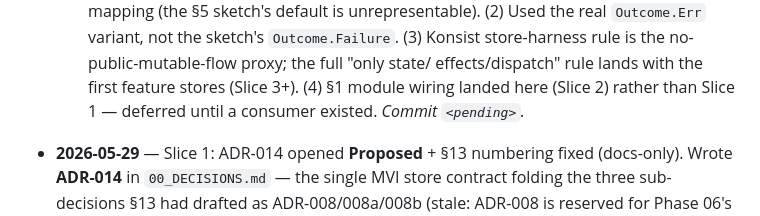
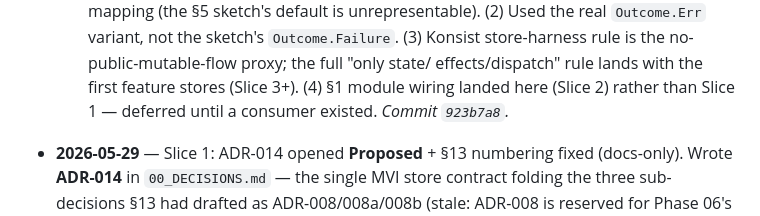
Before and after one commit to franzueto/fluxit-kmp, a Markdown page: plan/05_STATE_MANAGEMENT.md, the part around the change. GitHub-like rendering.

Commit message:
docs(plan): backfill commit SHA for Phase 05 Slice 2 log entry

```diff
--- a/plan/05_STATE_MANAGEMENT.md
+++ b/plan/05_STATE_MANAGEMENT.md
@@ -292,7 +292,7 @@ protected suspend fun <T> optimistic(
   store-harness rule is the no-public-mutable-flow proxy; the full "only state/
   effects/dispatch" rule lands with the first feature stores (Slice 3+). (4) §1
   module wiring landed here (Slice 2) rather than Slice 1 — deferred until a
-  consumer existed. _Commit `<pending>`._
+  consumer existed. _Commit `923b7a8`._
 
 - **2026-05-29** — Slice 1: ADR-014 opened **Proposed** + §13 numbering fixed
   (docs-only). Wrote **ADR-014** in `00_DECISIONS.md` — the single MVI store
```
